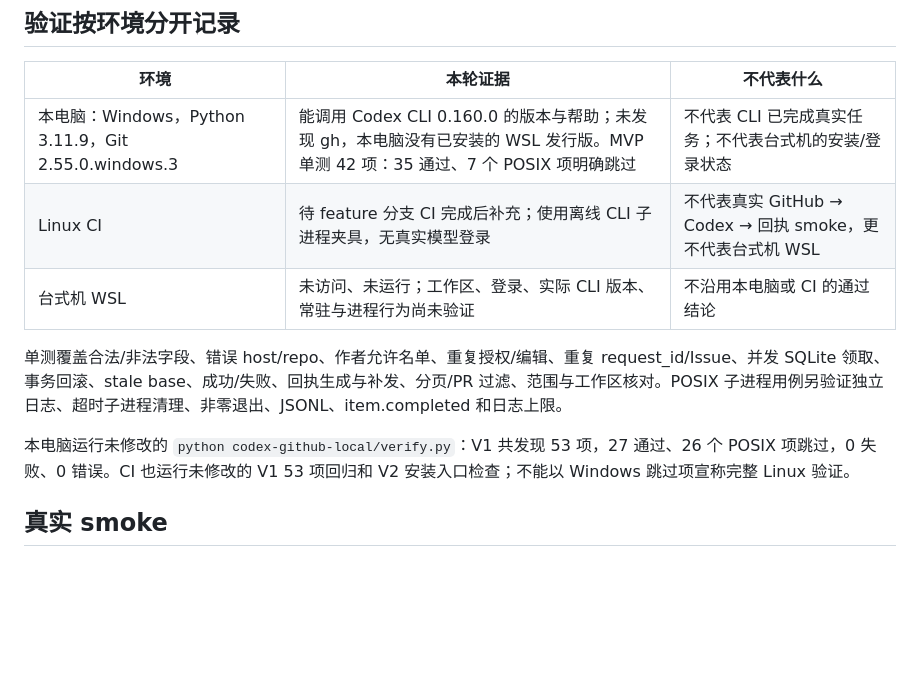
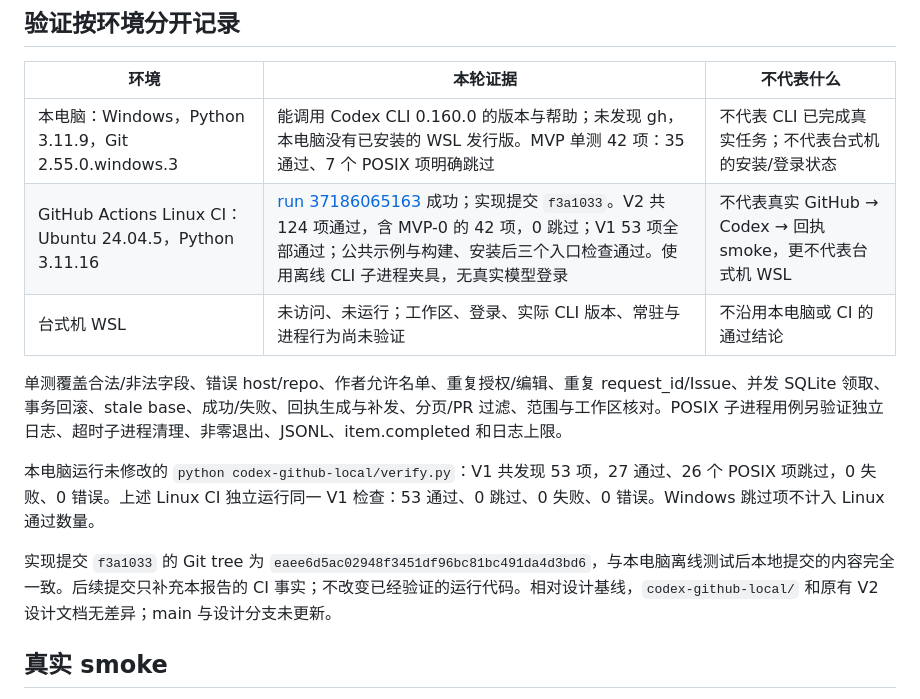
Before and after one commit to xiangshui001/chat-codex_cli, a Markdown page: docs/MVP0_RESULT.md, the part around the change. Drawn GitHub-style; blank space fills up the shorter version.

Commit message:
docs(v2): record MVP-0 Windows and Linux CI evidence

```diff
--- a/docs/MVP0_RESULT.md
+++ b/docs/MVP0_RESULT.md
@@ -39,12 +39,14 @@
 | 环境 | 本轮证据 | 不代表什么 |
 | --- | --- | --- |
 | 本电脑：Windows，Python 3.11.9，Git 2.55.0.windows.3 | 能调用 Codex CLI 0.160.0 的版本与帮助；未发现 gh，本电脑没有已安装的 WSL 发行版。MVP 单测 42 项：35 通过、7 个 POSIX 项明确跳过 | 不代表 CLI 已完成真实任务；不代表台式机的安装/登录状态 |
-| Linux CI | 待 feature 分支 CI 完成后补充；使用离线 CLI 子进程夹具，无真实模型登录 | 不代表真实 GitHub → Codex → 回执 smoke，更不代表台式机 WSL |
+| GitHub Actions Linux CI：Ubuntu 24.04.5，Python 3.11.16 | [run 37186065163](https://github.com/xiangshui001/chat-codex_cli/actions/runs/37186065163) 成功；实现提交 `f3a1033`。V2 共 124 项通过，含 MVP-0 的 42 项，0 跳过；V1 53 项全部通过；公共示例与构建、安装后三个入口检查通过。使用离线 CLI 子进程夹具，无真实模型登录 | 不代表真实 GitHub → Codex → 回执 smoke，更不代表台式机 WSL |
 | 台式机 WSL | 未访问、未运行；工作区、登录、实际 CLI 版本、常驻与进程行为尚未验证 | 不沿用本电脑或 CI 的通过结论 |
 
 单测覆盖合法/非法字段、错误 host/repo、作者允许名单、重复授权/编辑、重复 request_id/Issue、并发 SQLite 领取、事务回滚、stale base、成功/失败、回执生成与补发、分页/PR 过滤、范围与工作区核对。POSIX 子进程用例另验证独立日志、超时子进程清理、非零退出、JSONL、item.completed 和日志上限。
 
-本电脑运行未修改的 `python codex-github-local/verify.py`：V1 共发现 53 项，27 通过、26 个 POSIX 项跳过，0 失败、0 错误。CI 也运行未修改的 V1 53 项回归和 V2 安装入口检查；不能以 Windows 跳过项宣称完整 Linux 验证。
+本电脑运行未修改的 `python codex-github-local/verify.py`：V1 共发现 53 项，27 通过、26 个 POSIX 项跳过，0 失败、0 错误。上述 Linux CI 独立运行同一 V1 检查：53 通过、0 跳过、0 失败、0 错误。Windows 跳过项不计入 Linux 通过数量。
+
+实现提交 `f3a1033` 的 Git tree 为 `eaee6d5ac02948f3451df96bc81bc491da4d3bd6`，与本电脑离线测试后本地提交的内容完全一致。后续提交只补充本报告的 CI 事实；不改变已经验证的运行代码。相对设计基线，`codex-github-local/` 和原有 V2 设计文档无差异；main 与设计分支未更新。
 
 ## 真实 smoke
 
```
